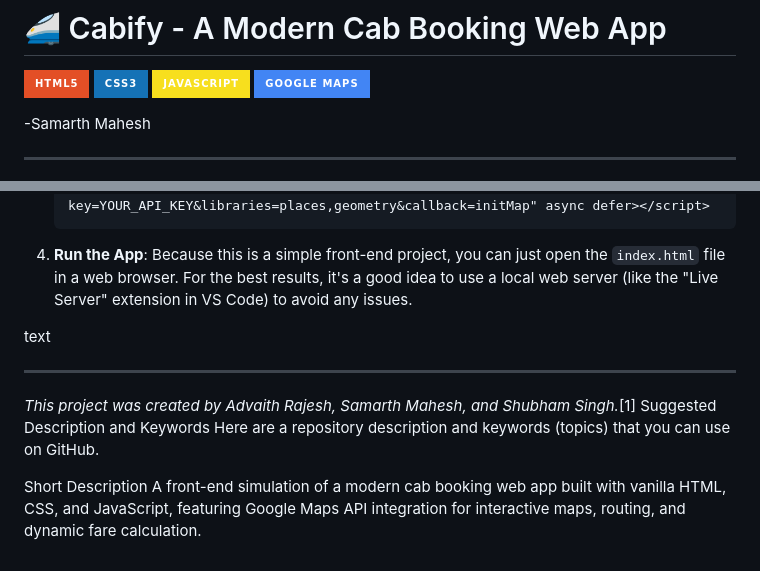
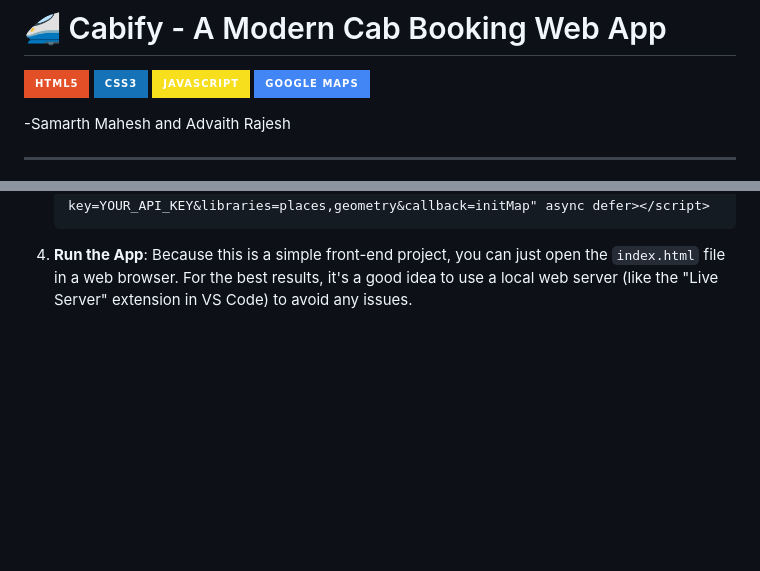
Before and after one commit to samarthmahesh/Cabify, a Markdown page: README.md, 2 parts joined by grey strips. Rendered like a GitHub page; badges without logos; blank space fills up the shorter version.

```diff
--- a/README.md
+++ b/README.md
@@ -5,7 +5,7 @@
 ![JavaScript](https://img.shields.io/badge/JavaScript-F7DF1E?style=for-the-badge&logo=javascript&logoColor=black)
 ![Google Maps API](https://img.shields.io/badge/Google_Maps-4285F4?style=for-the-badge&logo=googlemaps&logoColor=white)
 
--Samarth Mahesh
+-Samarth Mahesh and Advaith Rajesh
 
 ---
 
@@ -101,14 +101,3 @@ To run this project on your own computer, you will need a Google Maps API Key.
 
 4.  **Run the App**:
     Because this is a simple front-end project, you can just open the `index.html` file in a web browser. For the best results, it's a good idea to use a local web server (like the "Live Server" extension in VS Code) to avoid any issues.
-
-
-text
-
----
-*This project was created by Advaith Rajesh, Samarth Mahesh, and Shubham Singh.*[1]
-Suggested Description and Keywords
-Here are a repository description and keywords (topics) that you can use on GitHub.
-
-Short Description
-A front-end simulation of a modern cab booking web app built with vanilla HTML, CSS, and JavaScript, featuring Google Maps API integration for interactive maps, routing, and dynamic fare calculation.
```
